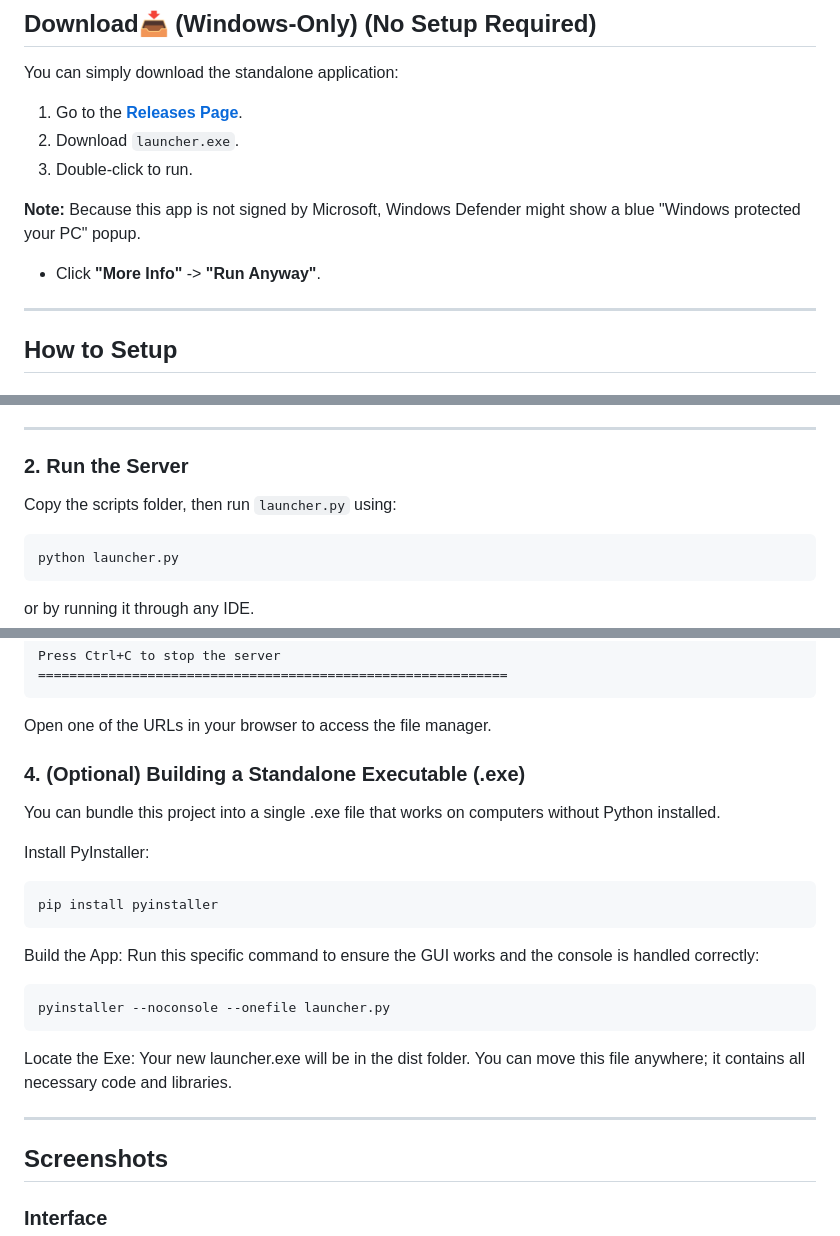
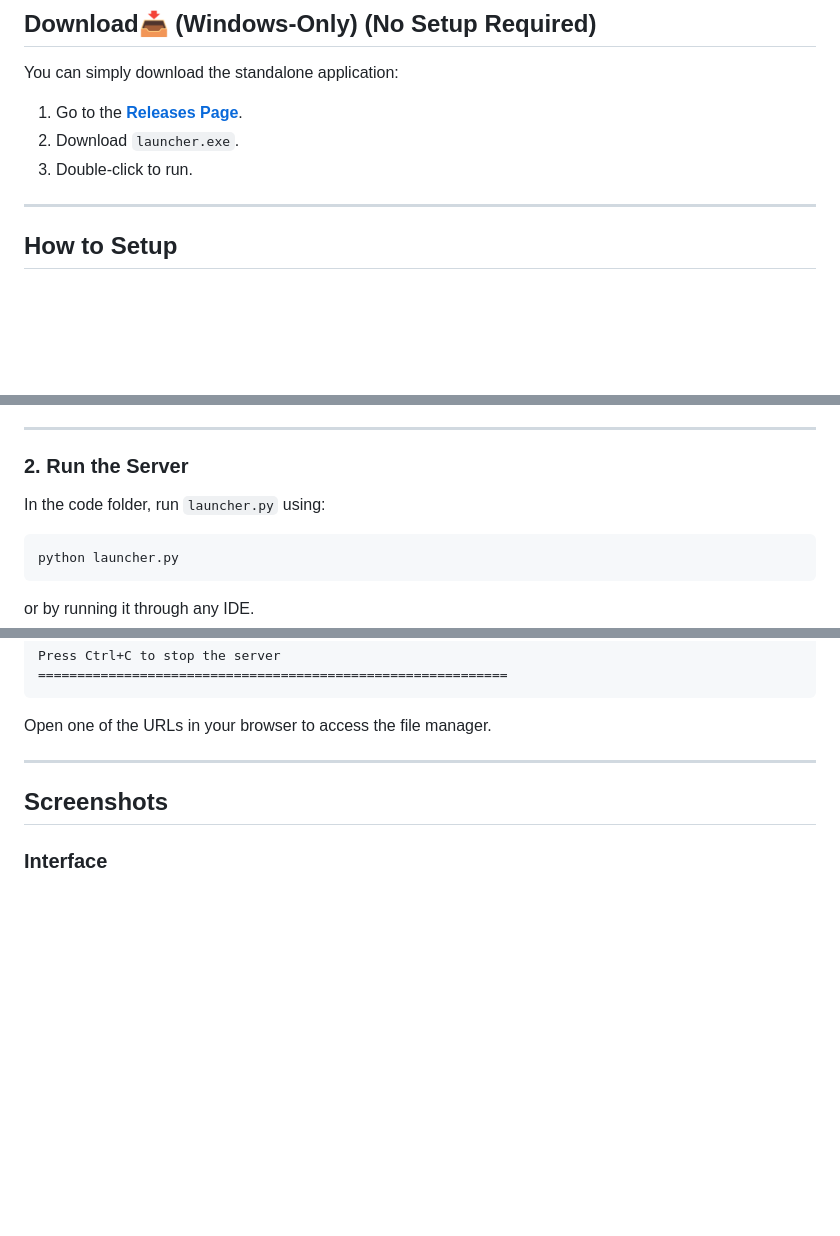
Before and after one commit to Kartik-gawd/HTTP_Hosting, a Markdown page: README.md, 3 parts joined by grey strips. GitHub-like rendering; blank space fills up the shorter version.

````diff
--- a/README.md
+++ b/README.md
@@ -32,8 +32,5 @@ You can simply download the standalone application:
 2.  Download `launcher.exe`.
 3.  Double-click to run.
-
-**Note:** Because this app is not signed by Microsoft, Windows Defender might show a blue "Windows protected your PC" popup.
-* Click **"More Info"** -> **"Run Anyway"**.
 
 ---
 
@@ -55,7 +52,7 @@ pip install segno
 
 ### 2. Run the Server
 
-Copy the scripts folder, then run `launcher.py` using:
+In the code folder, run `launcher.py` using:
 
 ```bash
 python launcher.py
@@ -84,21 +81,6 @@ Press Ctrl+C to stop the server
 ```
 
 Open one of the URLs in your browser to access the file manager.
-
-### 4. (Optional) Building a Standalone Executable (.exe)
-You can bundle this project into a single .exe file that works on computers without Python installed.
-
-Install PyInstaller:
-
-```bash
-pip install pyinstaller
-```
-Build the App: Run this specific command to ensure the GUI works and the console is handled correctly:
-
-```bash
-pyinstaller --noconsole --onefile launcher.py
-```
-Locate the Exe: Your new launcher.exe will be in the dist folder. You can move this file anywhere; it contains all necessary code and libraries.
 
 ---
 
````
Also changed, not shown: other parts of README.md (+1 -1 lines).
